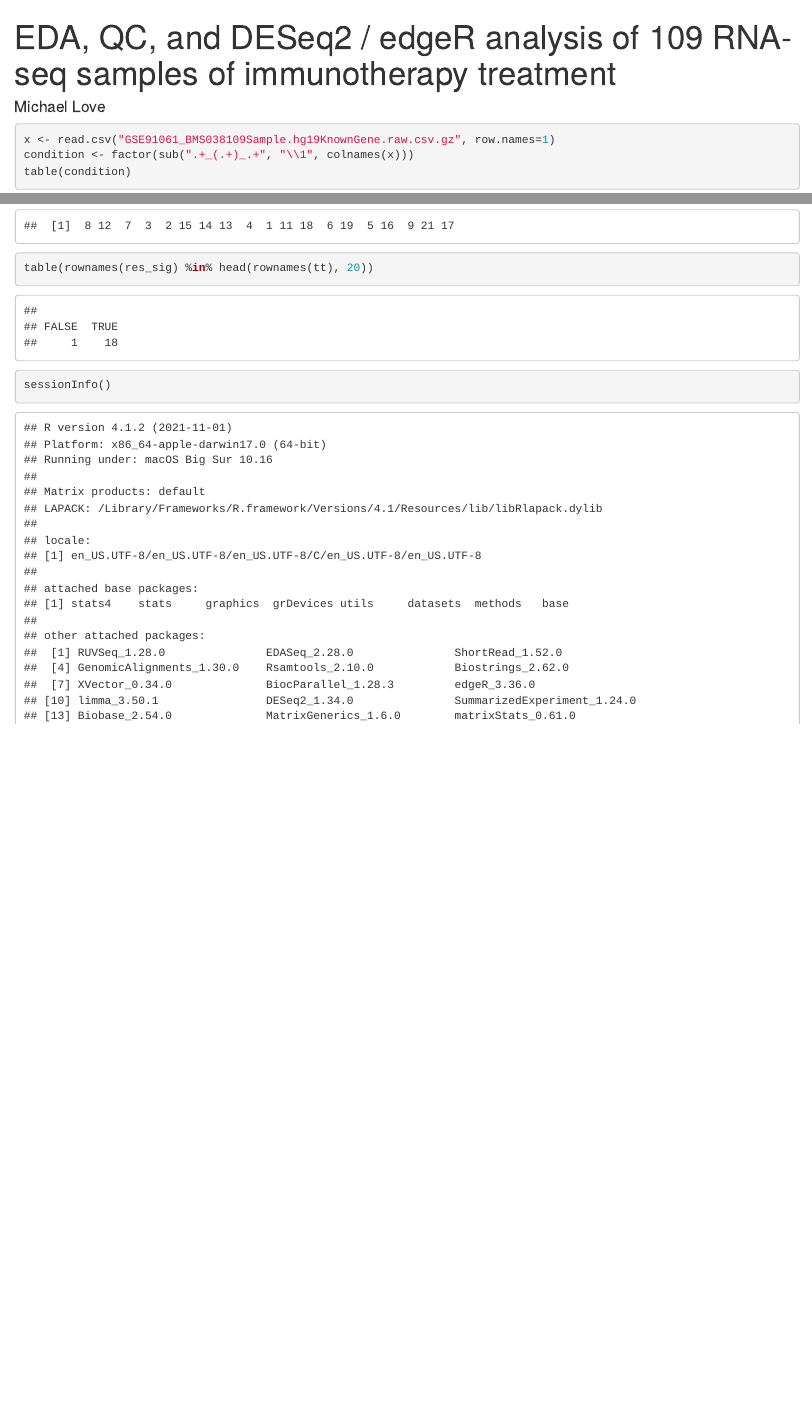
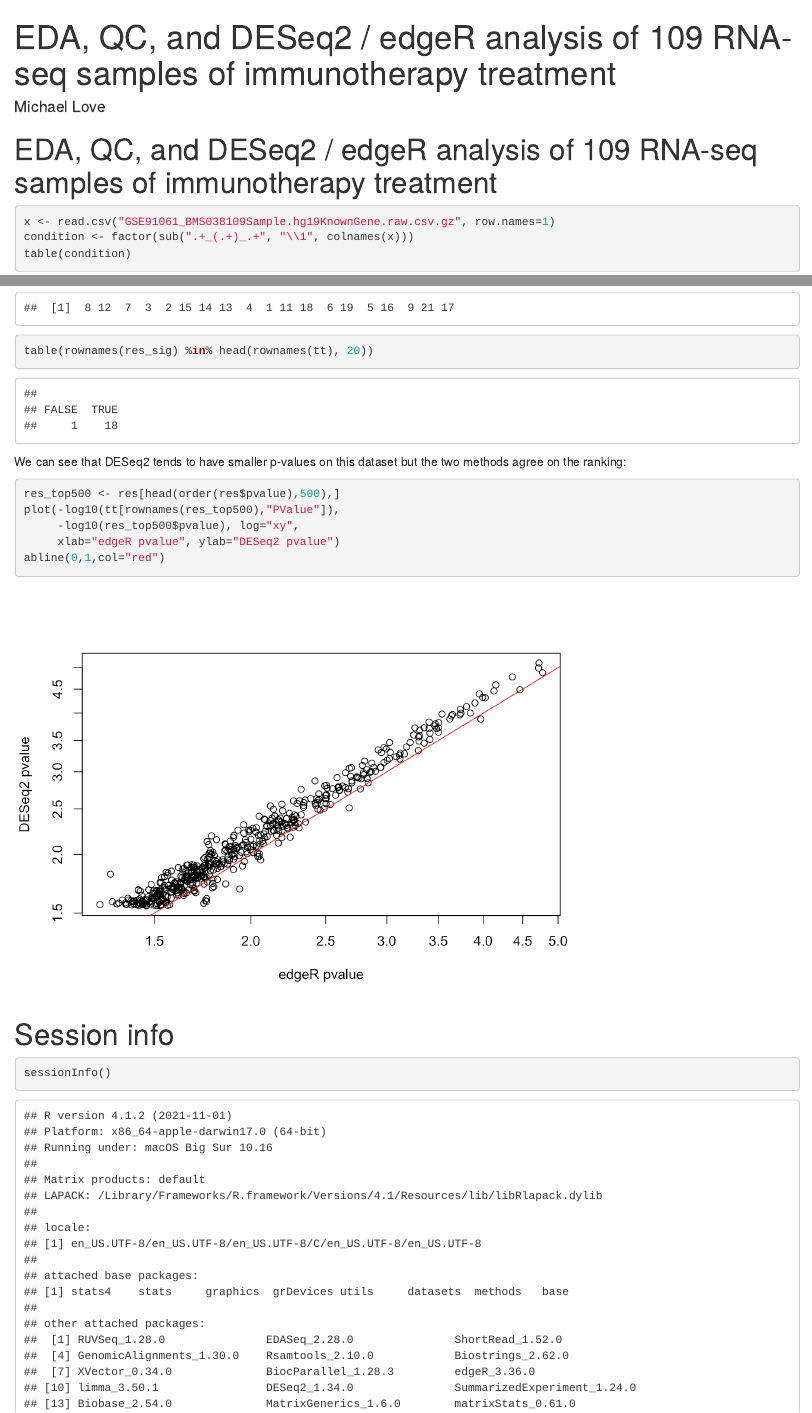
Before and after one commit to mikelove/preNivolumabOnNivolumab, an R Markdown document (preNivolumabOnNivolumab.Rmd): the page in a window 1100 px wide, from its top, and a second part further down, joined at a grey line. The pictures show the output file preNivolumabOnNivolumab.html that the author committed with the source, opened offline; library style sheets and scripts come from the installed R packages.

Commit message:
add another plot

````diff
--- a/preNivolumabOnNivolumab.Rmd
+++ b/preNivolumabOnNivolumab.Rmd
@@ -5,6 +5,8 @@ output:
   html_document:
     self_contained: no
 ---
+
+# EDA, QC, and DESeq2 / edgeR analysis of 109 RNA-seq samples of immunotherapy treatment
 
 ```{r}
 x <- read.csv("GSE91061_BMS038109Sample.hg19KnownGene.raw.csv.gz", row.names=1)
@@ -168,6 +170,19 @@ match(rownames(res_sig), rownames(tt))
 table(rownames(res_sig) %in% head(rownames(tt), 20))
 ```
 
+We can see that DESeq2 tends to have smaller p-values on this dataset
+but the two methods agree on the ranking:
+
+```{r edgerDESeq2pvalues}
+res_top500 <- res[head(order(res$pvalue),500),]
+plot(-log10(tt[rownames(res_top500),"PValue"]),
+     -log10(res_top500$pvalue), log="xy",
+     xlab="edgeR pvalue", ylab="DESeq2 pvalue")
+abline(0,1,col="red")
+```
+
+# Session info
+
 ```{r}
 sessionInfo()
 ```
````
Also changed, not shown: preNivolumabOnNivolumab.html, preNivolumabOnNivolumab.knit.md, preNivolumabOnNivolumab_files/figure-html/edgerDESeq2pvalues-1.png (added), preNivolumabOnNivolumab_files/figure-html/maplot-1.png, preNivolumabOnNivolumab.Rmd (2 more changed lines).
